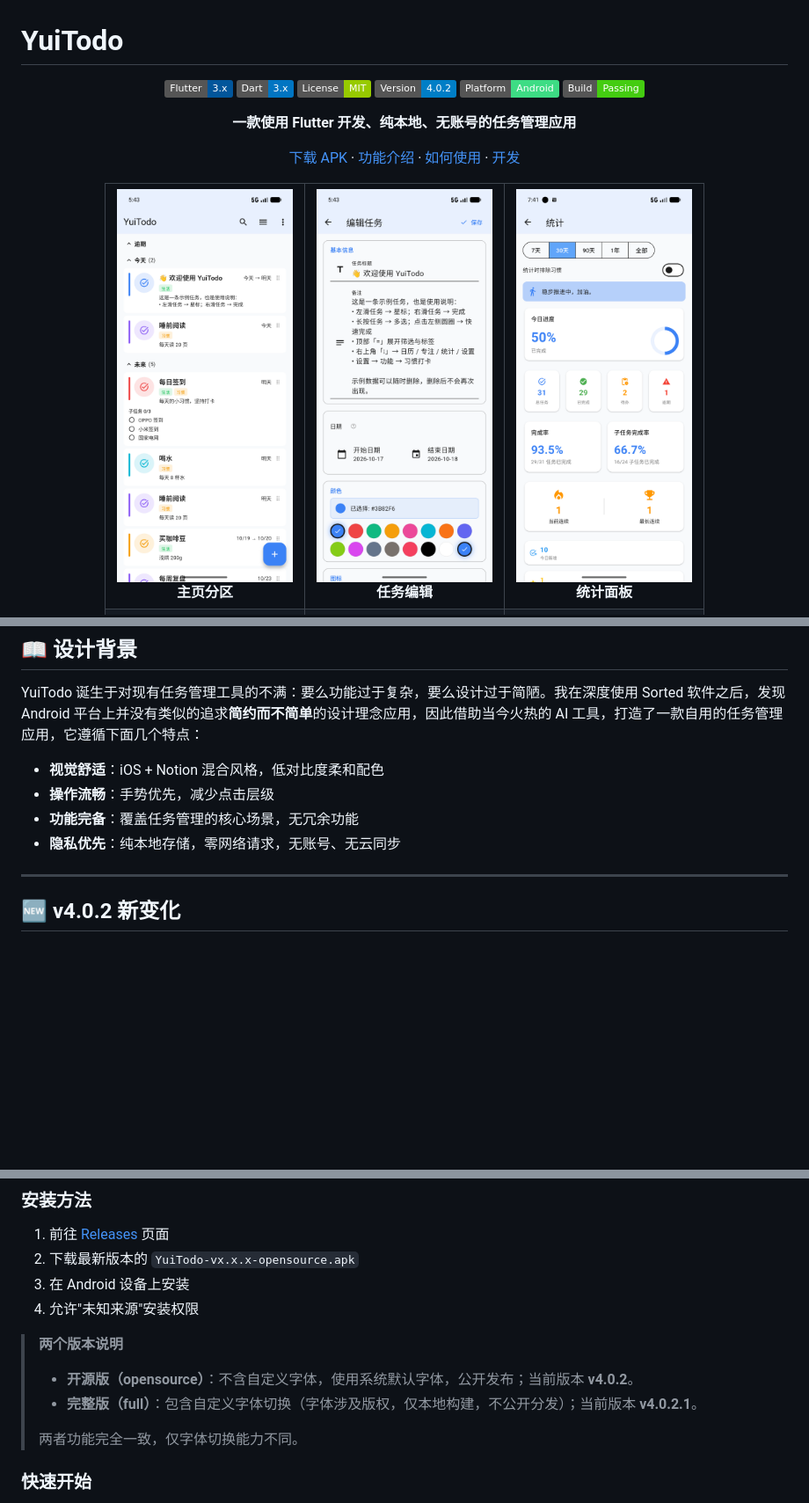
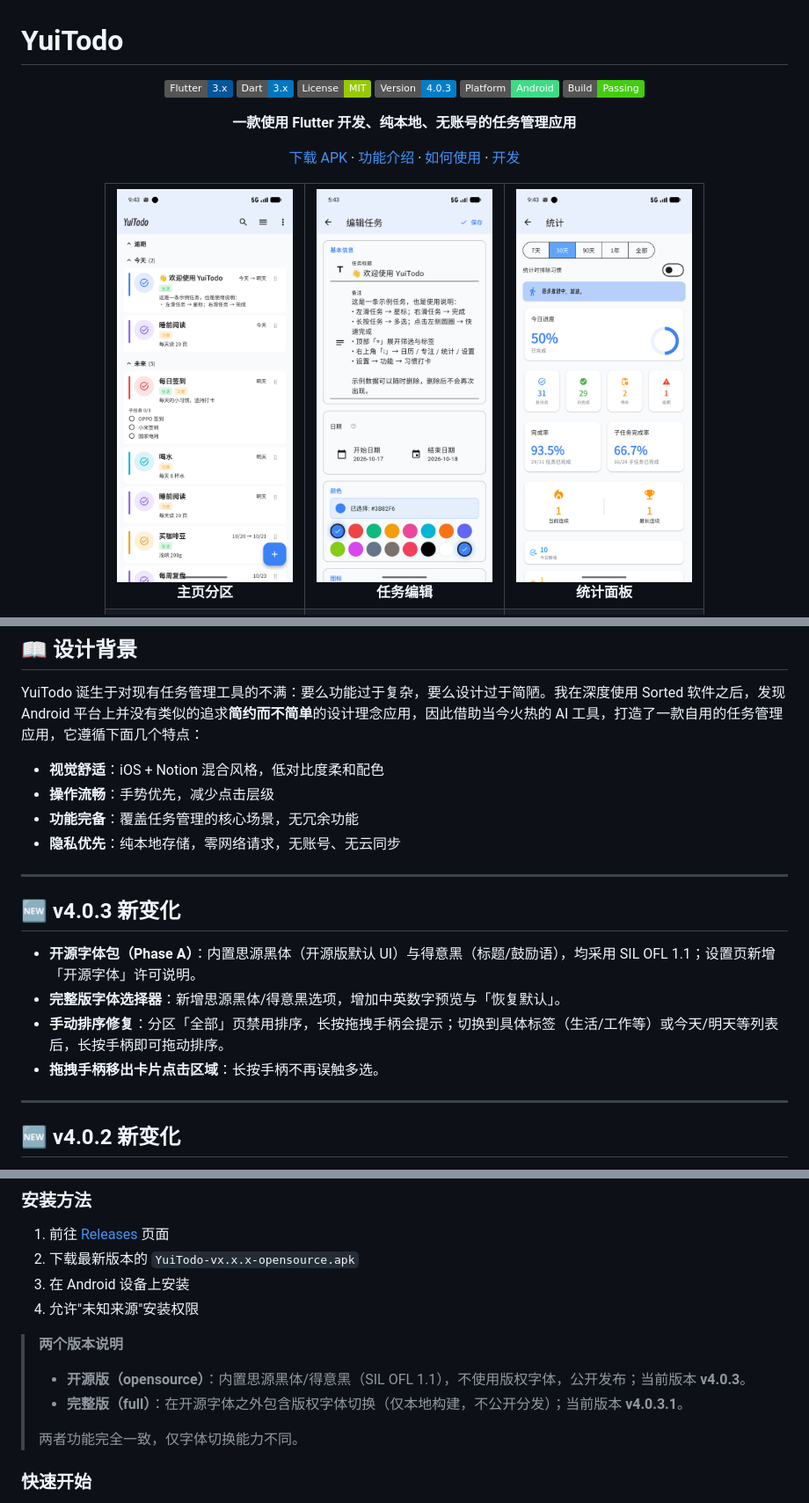
Before and after one commit to CyberYui/YuiTodo-Flutter, a Markdown page: README.md, 3 parts joined by grey strips. Shown at 88% size. GitHub-like rendering; pictures changed too: .github/images/hoti.png, .github/images/main.png; badges without logos; blank space fills up the shorter version.

Commit message:
docs(release): v4.0.3 README + refreshed home/stats screenshots

```diff
--- a/README.md
+++ b/README.md
@@ -5,7 +5,7 @@
 ![Flutter](https://img.shields.io/badge/Flutter-3.x-02569B?logo=flutter&logoColor=white)
 ![Dart](https://img.shields.io/badge/Dart-3.x-0175C2?logo=dart&logoColor=white)
 ![License](https://img.shields.io/badge/License-MIT-green)
-![Version](https://img.shields.io/badge/Version-4.0.2-blue)
+![Version](https://img.shields.io/badge/Version-4.0.3-blue)
 ![Platform](https://img.shields.io/badge/Platform-Android-3DDC84?logo=android&logoColor=white)
 ![Build](https://img.shields.io/badge/Build-Passing-brightgreen)
 
@@ -39,6 +39,15 @@ YuiTodo 诞生于对现有任务管理工具的不满：要么功能过于复杂
 - **操作流畅**：手势优先，减少点击层级
 - **功能完备**：覆盖任务管理的核心场景，无冗余功能
 - **隐私优先**：纯本地存储，零网络请求，无账号、无云同步
+
+---
+
+## 🆕 v4.0.3 新变化
+
+- **开源字体包（Phase A）**：内置思源黑体（开源版默认 UI）与得意黑（标题/鼓励语），均采用 SIL OFL 1.1；设置页新增「开源字体」许可说明。
+- **完整版字体选择器**：新增思源黑体/得意黑选项，增加中英数字预览与「恢复默认」。
+- **手动排序修复**：分区「全部」页禁用排序，长按拖拽手柄会提示；切换到具体标签（生活/工作等）或今天/明天等列表后，长按手柄即可拖动排序。
+- **拖拽手柄移出卡片点击区域**：长按手柄不再误触多选。
 
 ---
 
@@ -162,8 +172,8 @@ YuiTodo 诞生于对现有任务管理工具的不满：要么功能过于复杂
 4. 允许"未知来源"安装权限
 
 > **两个版本说明**
-> - **开源版（opensource）**：不含自定义字体，使用系统默认字体，公开发布；当前版本 **v4.0.2**。
-> - **完整版（full）**：包含自定义字体切换（字体涉及版权，仅本地构建，不公开分发）；当前版本 **v4.0.2.1**。
+> - **开源版（opensource）**：内置思源黑体/得意黑（SIL OFL 1.1），不使用版权字体，公开发布；当前版本 **v4.0.3**。
+> - **完整版（full）**：在开源字体之外包含版权字体切换（仅本地构建，不公开分发）；当前版本 **v4.0.3.1**。
 >
 > 两者功能完全一致，仅字体切换能力不同。
 
```
Also changed, not shown: other parts of README.md (+1 -0 lines).
